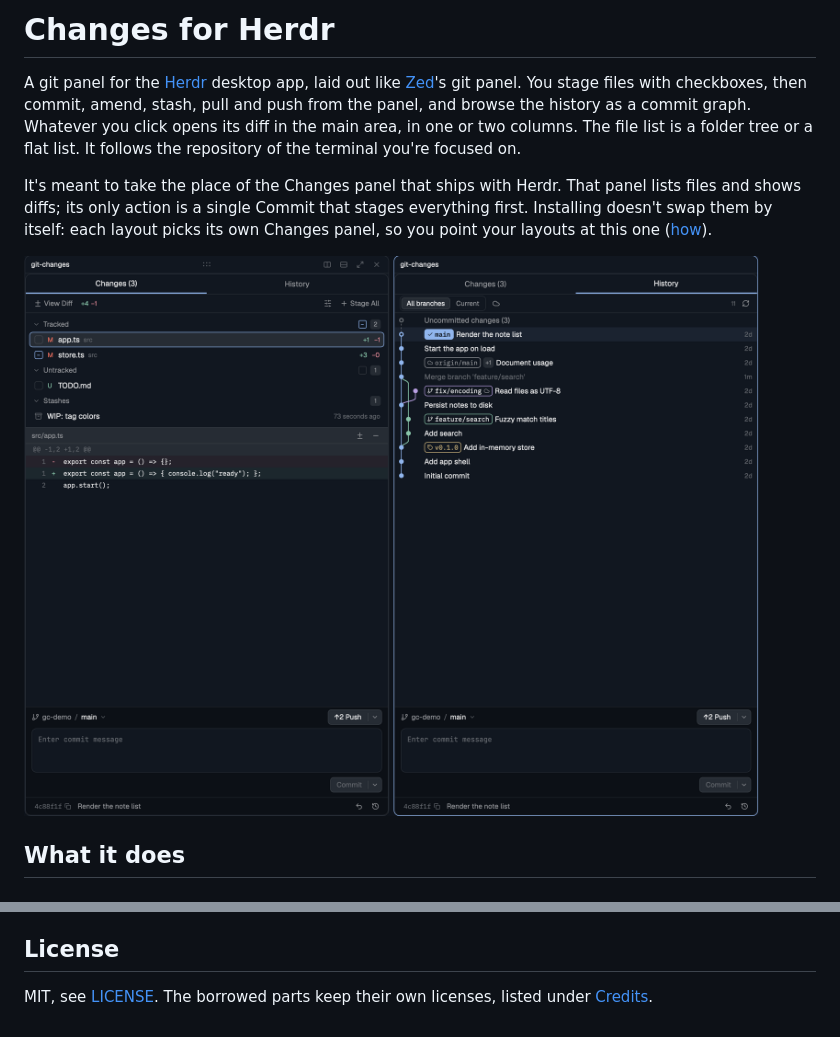
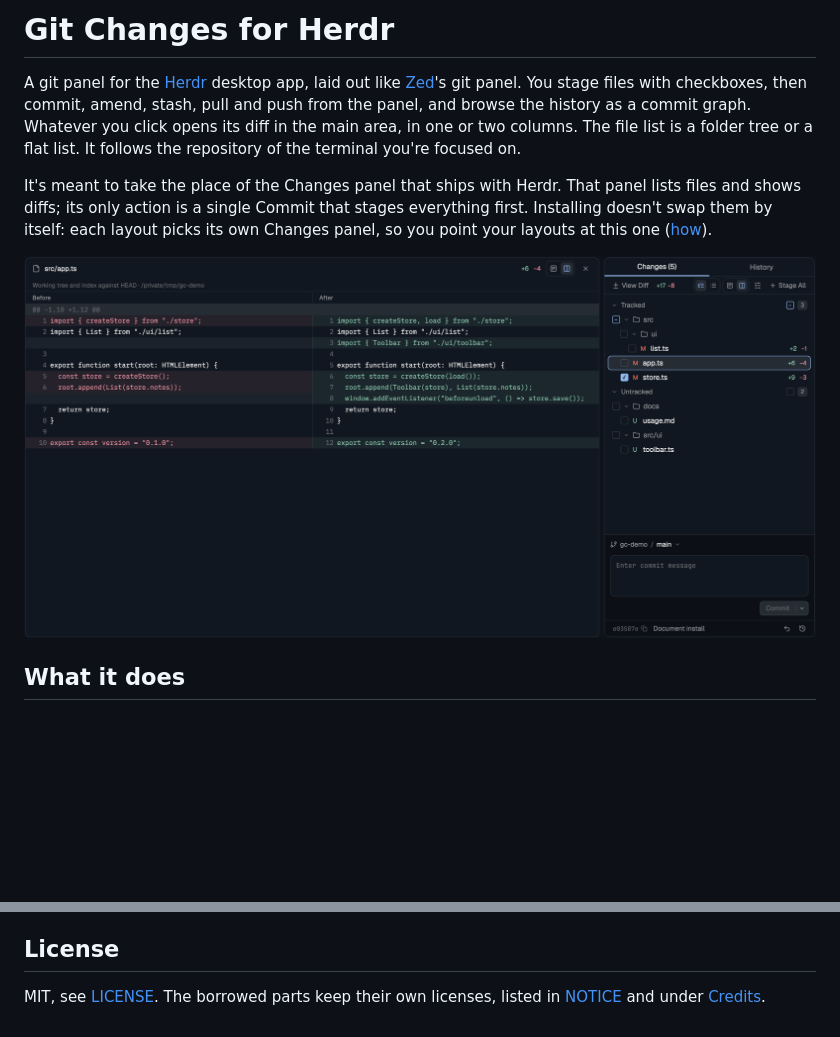
Before and after one commit to aBER0724/herdr-git-changes, a Markdown page: README.md, 2 parts joined by grey strips. Drawn GitHub-style; pictures changed too: preview.png; blank space fills up the shorter version.

```diff
--- a/README.md
+++ b/README.md
@@ -1,4 +1,4 @@
-# Changes for Herdr
+# Git Changes for Herdr
 
 A git panel for the [Herdr](https://herdr.dev) desktop app, laid out like
 [Zed](https://zed.dev)'s git panel. You stage files with checkboxes, then
@@ -319,4 +319,4 @@ used.
 ## License
 
 MIT, see [LICENSE](LICENSE). The borrowed parts keep their own licenses, listed
-under [Credits](#credits).
+in [NOTICE](NOTICE) and under [Credits](#credits).
```
Also changed, not shown: other parts of README.md (+1 -1 lines), RECIPE.md (+2 -2 lines), 3 other files.
